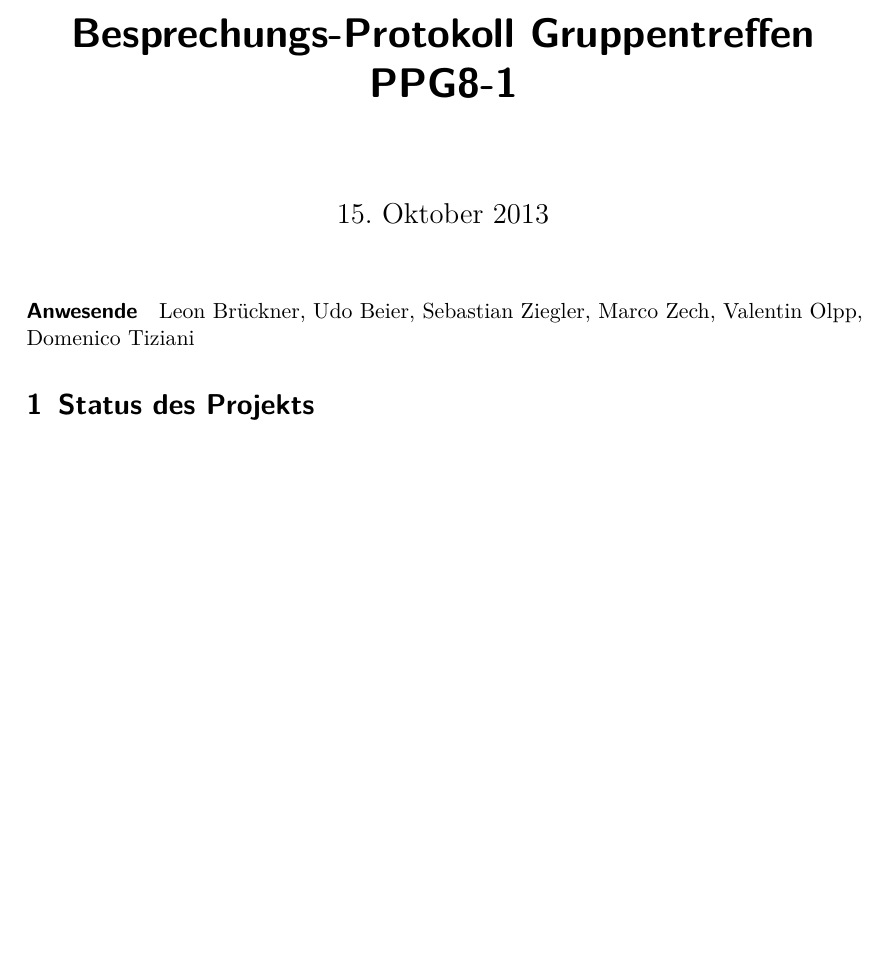
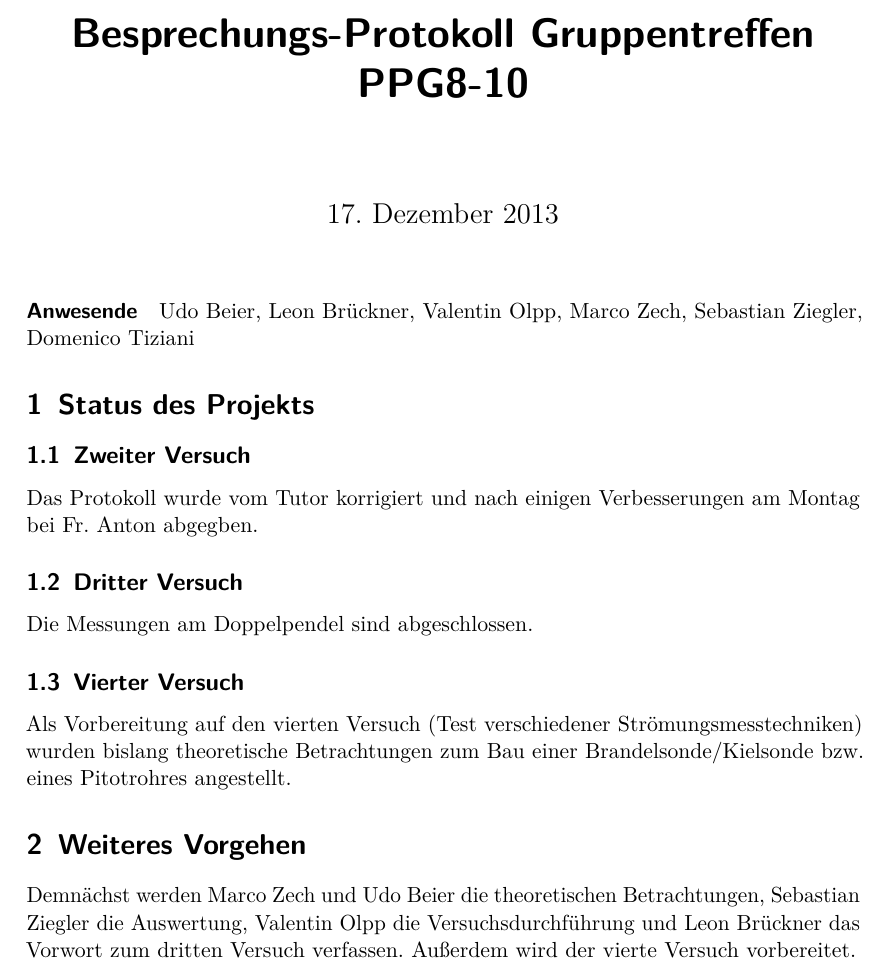
Before and after one commit to vale/PP, a LaTeX document (besprechungsprotokolle/131217Protokoll.tex): part of the page, cut so that both start at the same text, the shorter picture padded with empty space. Compiled offline with pdfLaTeX.

Commit message:
Update 131217Protokoll.tex

```diff
--- a/besprechungsprotokolle/131217Protokoll.tex
+++ b/besprechungsprotokolle/131217Protokoll.tex
@@ -46,19 +46,31 @@
 \newcommand{\C}{\mathbb{C}}
 \begin{document}
 
-\title{Besprechungs-Protokoll Gruppentreffen PPG8-1}
-\date{15. Oktober 2013}
+\title{Besprechungs-Protokoll Gruppentreffen PPG8-10}
+\date{17. Dezember 2013}
 \maketitle
 
 \paragraph*{Anwesende}
+Udo Beier,
 Leon Brückner,
-Udo Beier,
+Valentin Olpp,
+Marco Zech,
 Sebastian Ziegler,
-Marco Zech,
-Valentin Olpp,
 Domenico Tiziani
+
 
 \section{Status des Projekts}
 
-\end{itemize}
+\subsection{Zweiter Versuch}
+Das Protokoll wurde vom Tutor korrigiert und nach einigen Verbesserungen am Montag bei Fr. Anton abgegben.
+
+\subsection{Dritter Versuch}
+Die Messungen am Doppelpendel sind abgeschlossen.
+
+\subsection{Vierter Versuch}
+Als Vorbereitung auf den vierten Versuch (Test verschiedener Strömungsmesstechniken) wurden bislang theoretische Betrachtungen zum Bau einer Brandelsonde/Kielsonde bzw. eines Pitotrohres angestellt.
+
+\section{Weiteres Vorgehen}
+Demnächst werden Marco Zech und Udo Beier die theoretischen Betrachtungen, Sebastian Ziegler die Auswertung, Valentin Olpp die Versuchsdurchführung und Leon Brückner das Vorwort zum dritten Versuch verfassen.
+Außerdem wird der vierte Versuch vorbereitet.
 \end{document}
```
